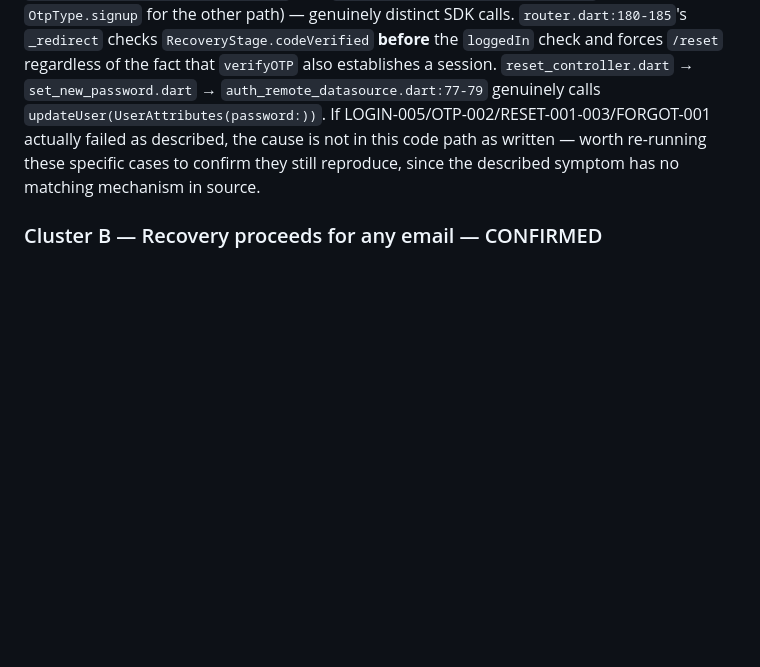
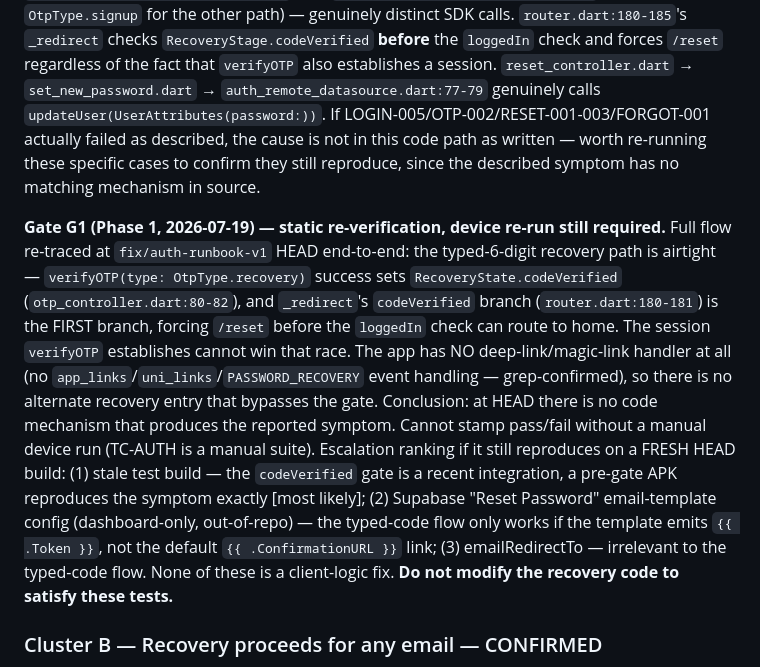
Before and after one commit to RaoAhmadRaza/posapplication-, a Markdown page: docs/AUTH_TEST_DIAGNOSIS.md, the part around the change. Drawn GitHub-style; blank space fills up the shorter version.

Commit message:
docs(auth): Gate G1 — Cluster A recovery flow static re-verified at HEAD
Re-traced the full password-recovery flow end-to-end. Typed-OTP path is
airtight (codeVerified gate fires before loggedIn in router redirect); no
deep-link handler exists to bypass it. No code mechanism produces the six
reported failures at HEAD. Requires manual device re-run to close;
escalation is stale-build or Supabase email-template config, not a client
fix. No code changed.

```diff
--- a/docs/AUTH_TEST_DIAGNOSIS.md
+++ b/docs/AUTH_TEST_DIAGNOSIS.md
@@ -48,6 +48,20 @@ calls `verifyOTP(type: OtpType.recovery)` (vs `OtpType.signup` for the other pat
 If LOGIN-005/OTP-002/RESET-001-003/FORGOT-001 actually failed as described, the cause is not in this code path as
 written — worth re-running these specific cases to confirm they still reproduce, since the described symptom has no
 matching mechanism in source.
+
+**Gate G1 (Phase 1, 2026-07-19) — static re-verification, device re-run still required.** Full flow re-traced at
+`fix/auth-runbook-v1` HEAD end-to-end: the typed-6-digit recovery path is airtight — `verifyOTP(type:
+OtpType.recovery)` success sets `RecoveryState.codeVerified` (`otp_controller.dart:80-82`), and `_redirect`'s
+`codeVerified` branch (`router.dart:180-181`) is the FIRST branch, forcing `/reset` before the `loggedIn` check can
+route to home. The session `verifyOTP` establishes cannot win that race. The app has NO deep-link/magic-link handler
+at all (no `app_links`/`uni_links`/`PASSWORD_RECOVERY` event handling — grep-confirmed), so there is no alternate
+recovery entry that bypasses the gate. Conclusion: at HEAD there is no code mechanism that produces the reported
+symptom. Cannot stamp pass/fail without a manual device run (TC-AUTH is a manual suite). Escalation ranking if it
+still reproduces on a FRESH HEAD build: (1) stale test build — the `codeVerified` gate is a recent integration, a
+pre-gate APK reproduces the symptom exactly [most likely]; (2) Supabase "Reset Password" email-template config
+(dashboard-only, out-of-repo) — the typed-code flow only works if the template emits `{{ .Token }}`, not the default
+`{{ .ConfirmationURL }}` link; (3) emailRedirectTo — irrelevant to the typed-code flow. None of these is a
+client-logic fix. **Do not modify the recovery code to satisfy these tests.**
 
 ### Cluster B — Recovery proceeds for any email — CONFIRMED
 `forgot_password_page.dart:55-73` advances to `/otp` purely on `resetPasswordForEmail` not throwing —
```
